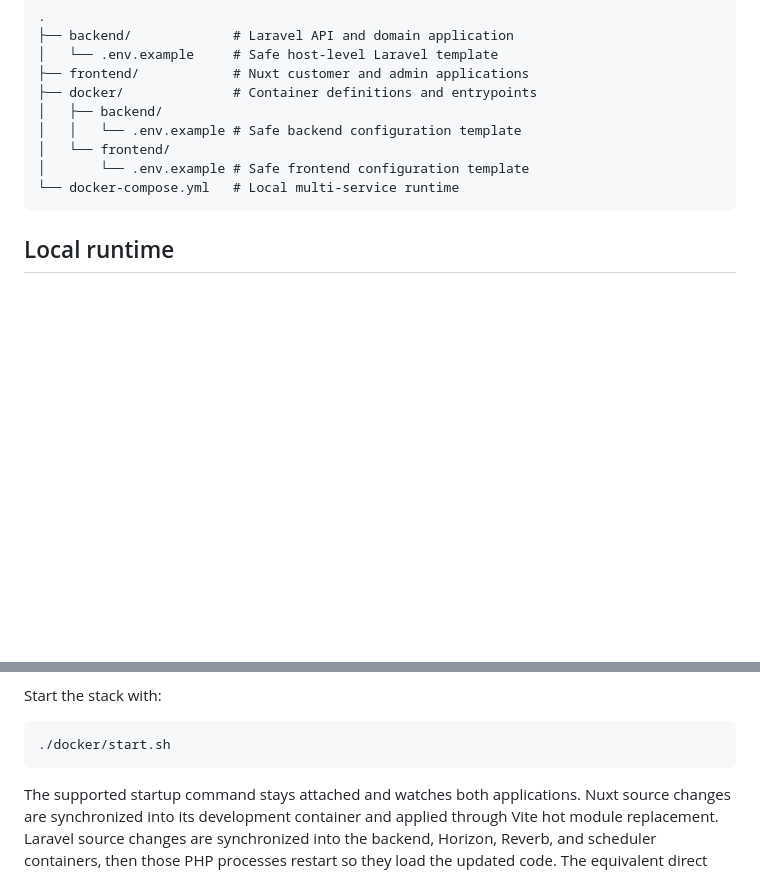
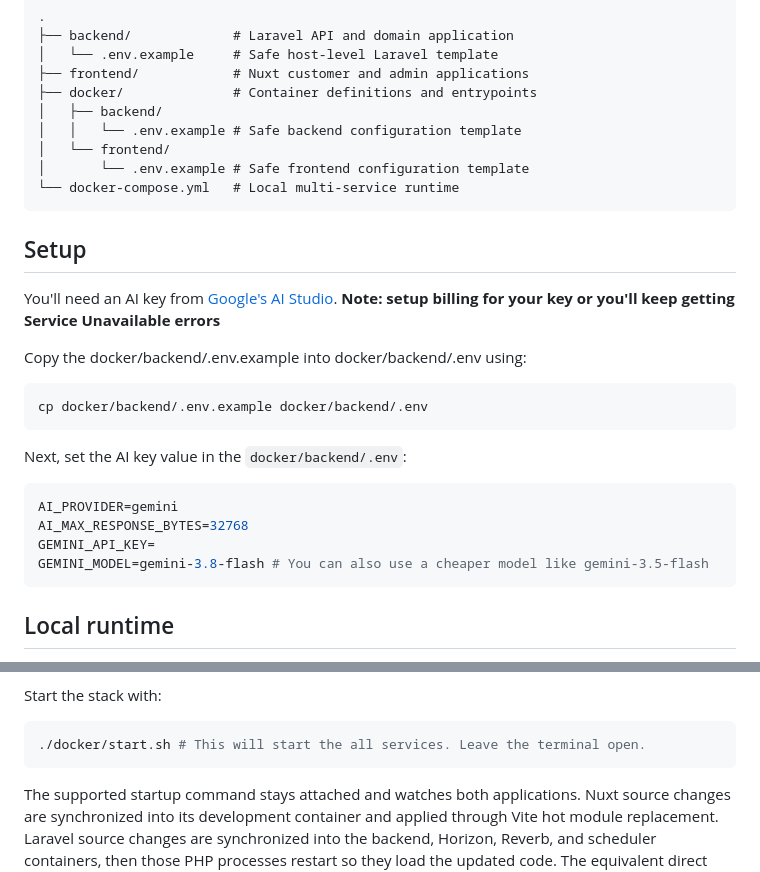
Before and after one commit to justiceroyale1/ai-refund-system, a Markdown page: README.md, 2 parts joined by grey strips. Rendered like a GitHub page; blank space fills up the shorter version.

Commit message:
add setup guide

````diff
--- a/README.md
+++ b/README.md
@@ -17,6 +17,24 @@ This project is a production-minded demonstration of an AI-assisted e-commerce r
 └── docker-compose.yml   # Local multi-service runtime
 ```
 
+## Setup
+You'll need an AI key from [Google's AI Studio](https://aistudio.google.com/api-keys).
+**Note: setup billing for your key or you'll keep getting Service Unavailable errors**
+
+Copy the docker/backend/.env.example into docker/backend/.env using:
+```sh
+cp docker/backend/.env.example docker/backend/.env
+```
+
+Next, set the AI key value in the `docker/backend/.env`:
+
+```sh
+AI_PROVIDER=gemini
+AI_MAX_RESPONSE_BYTES=32768
+GEMINI_API_KEY=
+GEMINI_MODEL=gemini-3.8-flash # You can also use a cheaper model like gemini-3.5-flash
+```
+
 ## Local runtime
 
 The local stack contains separate services for:
@@ -32,7 +50,7 @@ The local stack contains separate services for:
 Start the stack with:
 
 ```bash
-./docker/start.sh
+./docker/start.sh # This will start the all services. Leave the terminal open.
 ```
 
 The supported startup command stays attached and watches both applications. Nuxt source changes are synchronized into its development container and applied through Vite hot module replacement. Laravel source changes are synchronized into the backend, Horizon, Reverb, and scheduler containers, then those PHP processes restart so they load the updated code. The equivalent direct command is:
````
